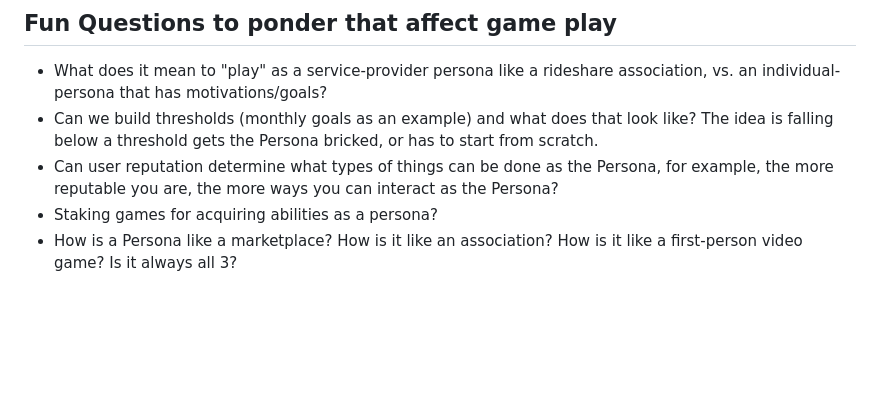
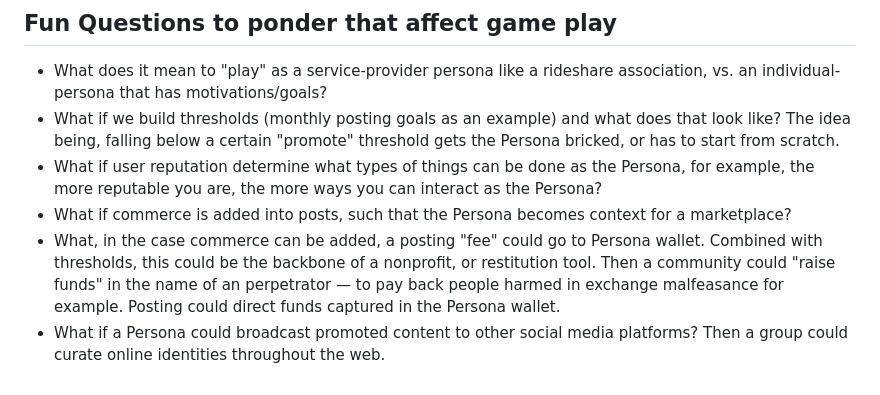
Before and after one commit to logos-innovation-lab/Kurate-expression, a Markdown page: Personas/Gamifying-The-Outlet-The-Personas.md, the part around one of its changes. GitHub-like rendering; blank space fills up the shorter version.

```diff
--- a/Personas/Gamifying-The-Outlet-The-Personas.md
+++ b/Personas/Gamifying-The-Outlet-The-Personas.md
@@ -52,7 +49,8 @@ A Persona's profile screen gives details about the Persona. It might be that for
 
 ## Fun Questions to ponder that affect game play
 - What does it mean to "play" as a service-provider persona like a rideshare association, vs. an individual-persona that has motivations/goals?
-- Can we build thresholds (monthly goals as an example) and what does that look like? The idea is falling below a threshold gets the Persona bricked, or has to start from scratch.
-- Can user reputation determine what types of things can be done as the Persona, for example, the more reputable you are, the more ways you can interact as the Persona?
-- Staking games for acquiring abilities as a persona?
-- How is a Persona like a marketplace? How is it like an association? How is it like a first-person video game? Is it always all 3?
+- What if we build thresholds (monthly posting goals as an example) and what does that look like? The idea being, falling below a certain "promote" threshold gets the Persona bricked, or has to start from scratch.
+- What if user reputation determine what types of things can be done as the Persona, for example, the more reputable you are, the more ways you can interact as the Persona?
+- What if commerce is added into posts, such that the Persona becomes context for a marketplace?
+- What, in the case commerce can be added, a posting "fee" could go to Persona wallet. Combined with thresholds, this could be the backbone of a nonprofit, or restitution tool. Then a community could "raise funds" in the name of an perpetrator — to pay back people harmed in exchange malfeasance for example. Posting could direct funds captured in the Persona wallet.
+- What if a Persona could broadcast promoted content to other social media platforms? Then a group could curate online identities throughout the web.
```
Also changed, not shown: other parts of Personas/Gamifying-The-Outlet-The-Personas.md (+17 -20 lines).
